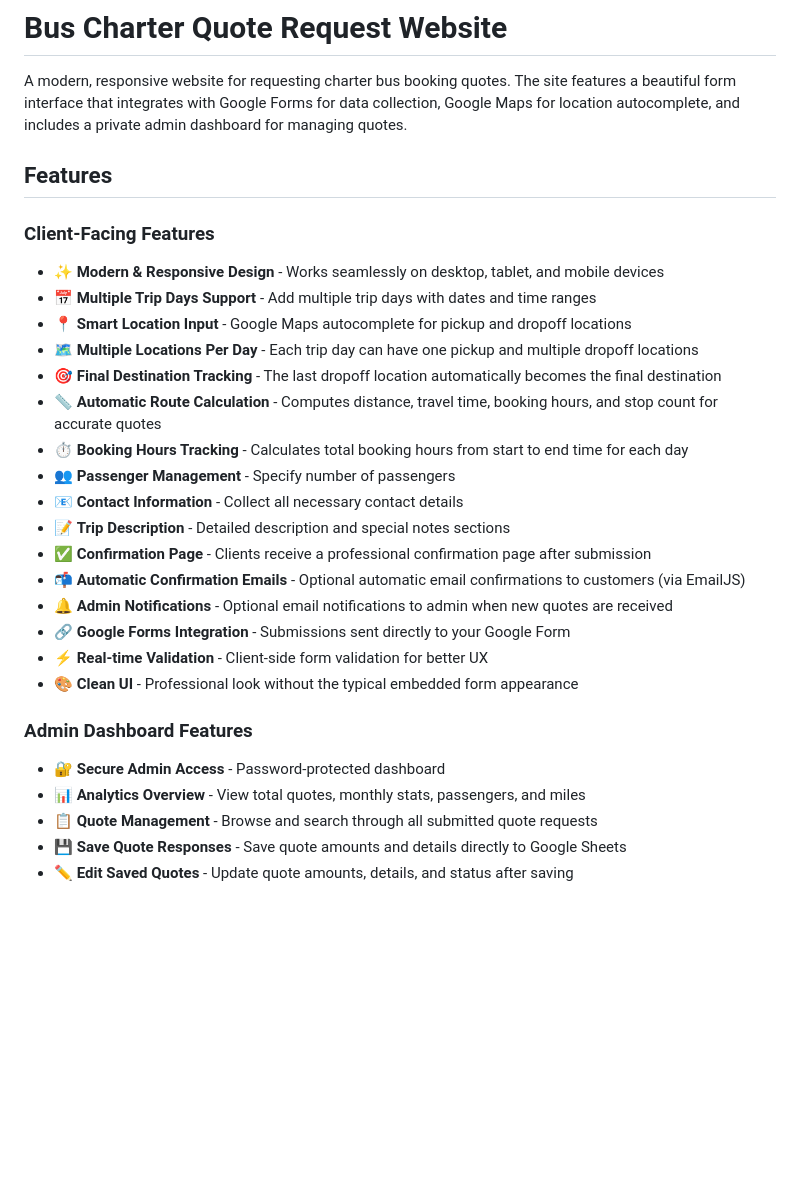
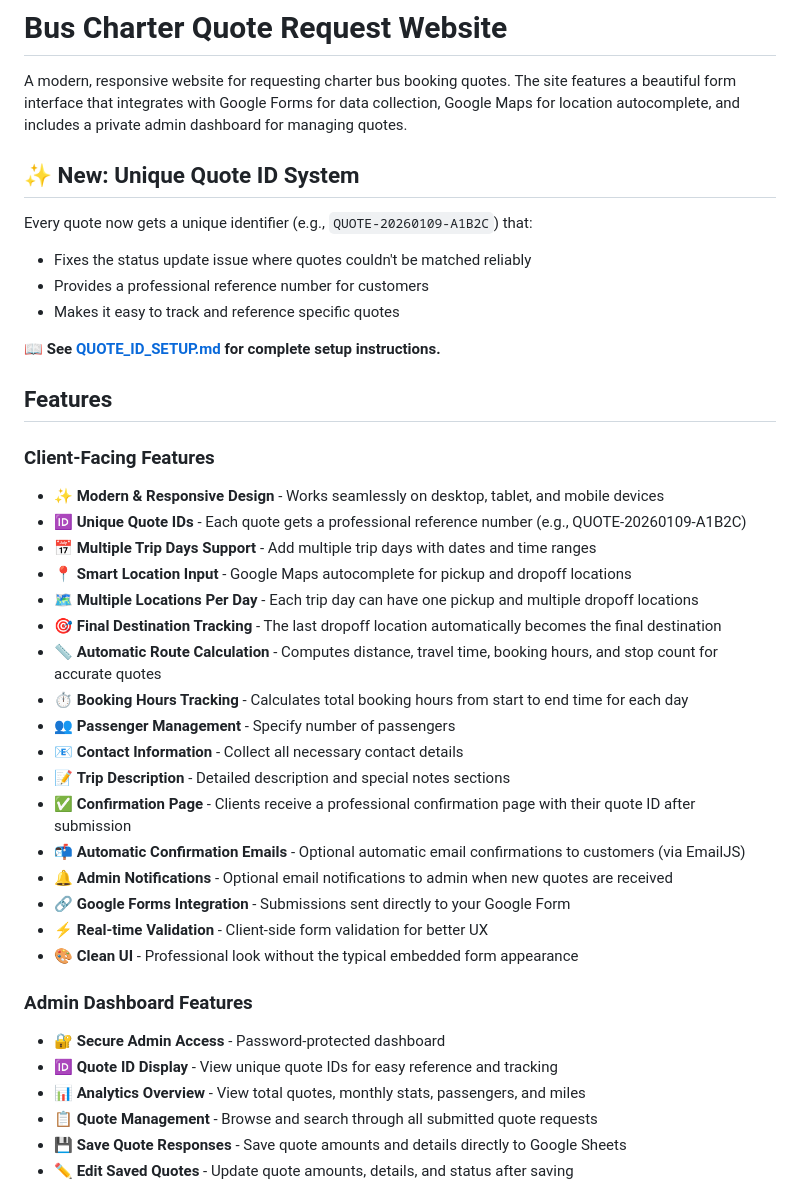
Before and after one commit to lucasphanpersonal/bus-site, a Markdown page: README.md, the part around the change. Rendered like a GitHub page; blank space fills up the shorter version.

Commit message:
Add Quote ID setup guide and update README
Co-authored-by: lucasphanpersonal <76053551+lucasphanpersonal@users.noreply.github.com>

```diff
--- a/README.md
+++ b/README.md
@@ -1,11 +1,21 @@
 # Bus Charter Quote Request Website
 
 A modern, responsive website for requesting charter bus booking quotes. The site features a beautiful form interface that integrates with Google Forms for data collection, Google Maps for location autocomplete, and includes a private admin dashboard for managing quotes.
+
+## ✨ New: Unique Quote ID System
+
+Every quote now gets a unique identifier (e.g., `QUOTE-20260109-A1B2C`) that:
+- Fixes the status update issue where quotes couldn't be matched reliably
+- Provides a professional reference number for customers
+- Makes it easy to track and reference specific quotes
+
+📖 **See [QUOTE_ID_SETUP.md](QUOTE_ID_SETUP.md) for complete setup instructions.**
 
 ## Features
 
 ### Client-Facing Features
 - ✨ **Modern & Responsive Design** - Works seamlessly on desktop, tablet, and mobile devices
+- 🆔 **Unique Quote IDs** - Each quote gets a professional reference number (e.g., QUOTE-20260109-A1B2C)
 - 📅 **Multiple Trip Days Support** - Add multiple trip days with dates and time ranges
 - 📍 **Smart Location Input** - Google Maps autocomplete for pickup and dropoff locations
 - 🗺️ **Multiple Locations Per Day** - Each trip day can have one pickup and multiple dropoff locations
@@ -15,7 +25,7 @@ A modern, responsive website for requesting charter bus booking quotes. The site
 - 👥 **Passenger Management** - Specify number of passengers
 - 📧 **Contact Information** - Collect all necessary contact details
 - 📝 **Trip Description** - Detailed description and special notes sections
-- ✅ **Confirmation Page** - Clients receive a professional confirmation page after submission
+- ✅ **Confirmation Page** - Clients receive a professional confirmation page with their quote ID after submission
 - 📬 **Automatic Confirmation Emails** - Optional automatic email confirmations to customers (via EmailJS)
 - 🔔 **Admin Notifications** - Optional email notifications to admin when new quotes are received
 - 🔗 **Google Forms Integration** - Submissions sent directly to your Google Form
@@ -24,6 +34,7 @@ A modern, responsive website for requesting charter bus booking quotes. The site
 
 ### Admin Dashboard Features
 - 🔐 **Secure Admin Access** - Password-protected dashboard
+- 🆔 **Quote ID Display** - View unique quote IDs for easy reference and tracking
 - 📊 **Analytics Overview** - View total quotes, monthly stats, passengers, and miles
 - 📋 **Quote Management** - Browse and search through all submitted quote requests
 - 💾 **Save Quote Responses** - Save quote amounts and details directly to Google Sheets
```
Also changed, not shown: QUOTE_ID_SETUP.md (added, +175 -0 lines).
